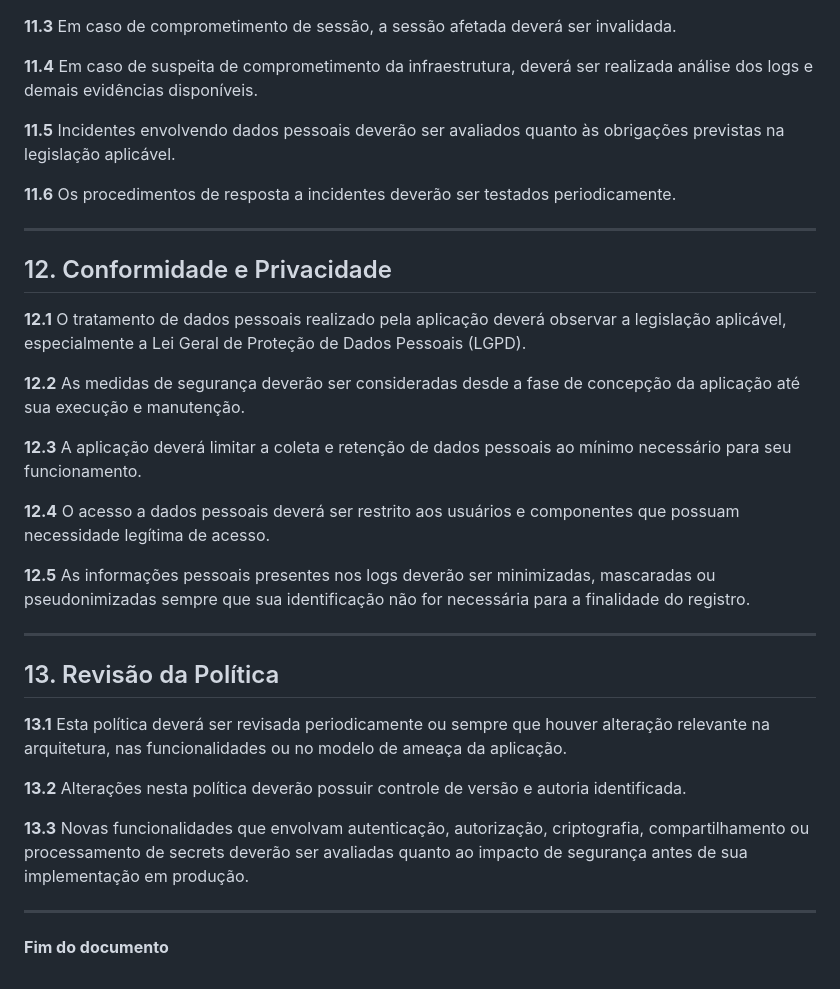
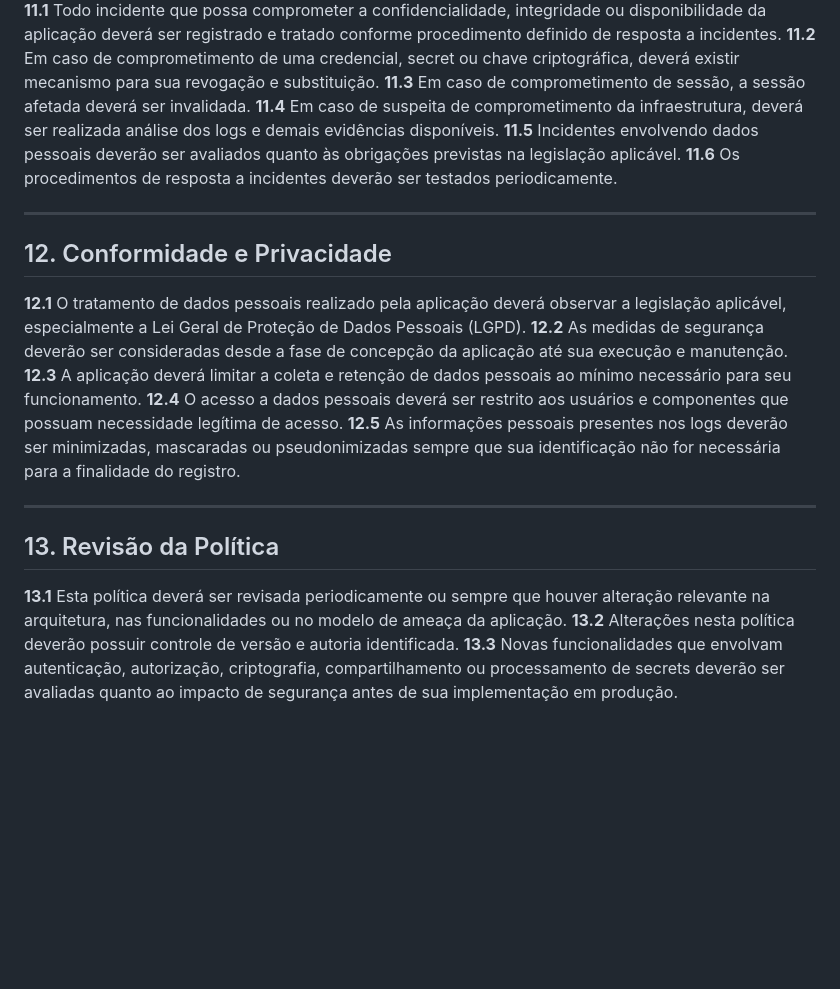
Before and after one commit to conviso-academy/web-keyring, a Markdown page: docs/security_policy.md, the part around one of its changes. Rendered like a GitHub page; blank space fills up the shorter version.

Commit message:
Refactor security policy document for clarity
Removed unnecessary line breaks and improved formatting for clarity.

```diff
--- a/docs/security_policy.md
+++ b/docs/security_policy.md
@@ -213,5 +149,4 @@ No caso do Web-Keyring, o usuário final terá uma senha-mestra que cumpra deter
 **11.5** Incidentes envolvendo dados pessoais deverão ser avaliados quanto às obrigações previstas na legislação aplicável.
-
 **11.6** Os procedimentos de resposta a incidentes deverão ser testados periodicamente.
 
 ---
@@ -219,13 +154,9 @@ No caso do Web-Keyring, o usuário final terá uma senha-mestra que cumpra deter
 ## 12. Conformidade e Privacidade
 
 **12.1** O tratamento de dados pessoais realizado pela aplicação deverá observar a legislação aplicável, especialmente a Lei Geral de Proteção de Dados Pessoais (LGPD).
-
 **12.2** As medidas de segurança deverão ser consideradas desde a fase de concepção da aplicação até sua execução e manutenção.
-
 **12.3** A aplicação deverá limitar a coleta e retenção de dados pessoais ao mínimo necessário para seu funcionamento.
-
 **12.4** O acesso a dados pessoais deverá ser restrito aos usuários e componentes que possuam necessidade legítima de acesso.
-
 **12.5** As informações pessoais presentes nos logs deverão ser minimizadas, mascaradas ou pseudonimizadas sempre que sua identificação não for necessária para a finalidade do registro.
 
 ---
@@ -233,11 +164,5 @@ No caso do Web-Keyring, o usuário final terá uma senha-mestra que cumpra deter
 ## 13. Revisão da Política
 
 **13.1** Esta política deverá ser revisada periodicamente ou sempre que houver alteração relevante na arquitetura, nas funcionalidades ou no modelo de ameaça da aplicação.
-
 **13.2** Alterações nesta política deverão possuir controle de versão e autoria identificada.
-
 **13.3** Novas funcionalidades que envolvam autenticação, autorização, criptografia, compartilhamento ou processamento de secrets deverão ser avaliadas quanto ao impacto de segurança antes de sua implementação em produção.
-
----
-
-**Fim do documento**
```
Also changed, not shown: other parts of docs/security_policy.md (+8 -72 lines).
